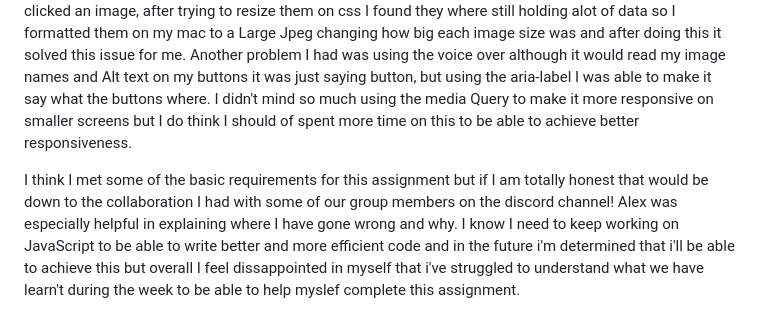
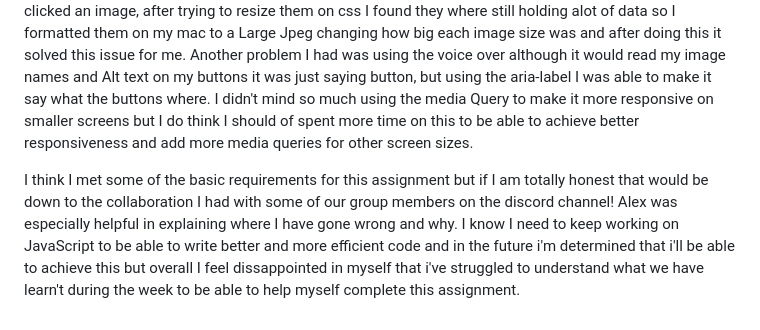
Before and after one commit to Reevestb/Image-Gallery, a Markdown page: README.md, the part around the change. GitHub-like rendering.

```diff
--- a/README.md
+++ b/README.md
@@ -20,6 +20,6 @@ I really really struggled with this assignment and I spent alot of time going ba
 I orignially tried to use grid on where to place the elements on my page but after struggling with this I went back to flex box as I felt I had more of an understanding on how to use it but I do think with some more grid practise I would be able to achive a more efficient placement of all my elements which is something I will keep working on.
 A big problem I ran into was my page loading slowly each time you clicked an image, after trying to resize them on css I found they where still holding alot of data so I formatted them on my mac to a Large Jpeg changing how big each image size was and after doing this it solved this issue for me.
 Another problem I had was using the voice over although it would read my image names and Alt text on my buttons it was just saying button, but using the aria-label I was able to make it say what the buttons where.
-I didn't mind so much using the media Query to make it more responsive on smaller screens but I do think I should of spent more time on this to be able to achieve better responsiveness.
+I didn't mind so much using the media Query to make it more responsive on smaller screens but I do think I should of spent more time on this to be able to achieve better responsiveness and add more media queries for other screen sizes.
 
-I think I met some of the basic requirements for this assignment but if I am totally honest that would be down to the collaboration I had with some of our group members on the discord channel! Alex was especially helpful in explaining where I have gone wrong and why. I know I need to keep working on JavaScript to be able to write better and more efficient code and in the future i'm determined that i'll be able to achieve this but overall I feel dissappointed in myself that i've struggled to understand what we have learn't during the week to be able to help myslef complete this assignment.
+I think I met some of the basic requirements for this assignment but if I am totally honest that would be down to the collaboration I had with some of our group members on the discord channel! Alex was especially helpful in explaining where I have gone wrong and why. I know I need to keep working on JavaScript to be able to write better and more efficient code and in the future i'm determined that i'll be able to achieve this but overall I feel dissappointed in myself that i've struggled to understand what we have learn't during the week to be able to help myself complete this assignment.
```
